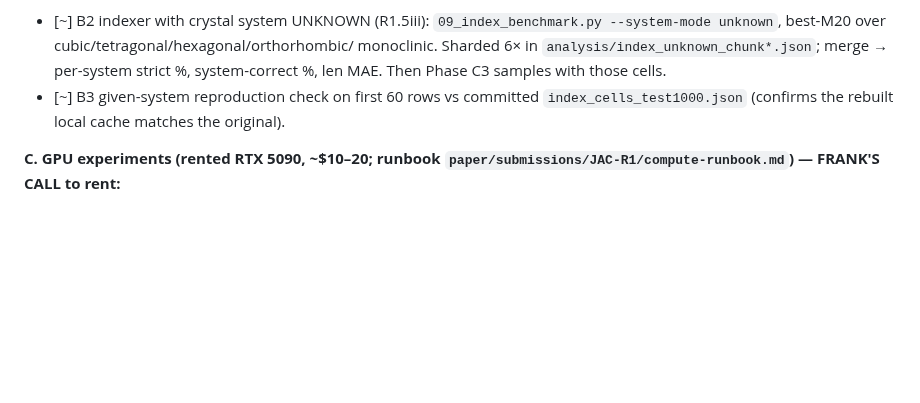
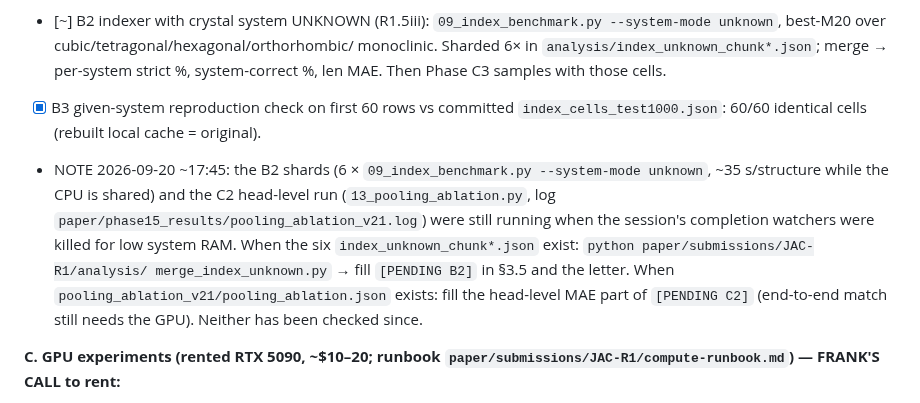
Before and after one commit to fronkt/pxrd-diff, a Markdown page: tasks/todo.md, the part around the change. Drawn GitHub-style; blank space fills up the shorter version.

Commit message:
todo: Phase 15 status note (B3 reproduced 60/60; B2 shards and C2 head ablation left running unwatched)

```diff
--- a/tasks/todo.md
+++ b/tasks/todo.md
@@ -1598,8 +1598,16 @@ Receipt acknowledgement DRAFTED in Gmail (not sent; Frank sends).
       --system-mode unknown`, best-M20 over cubic/tetragonal/hexagonal/orthorhombic/
       monoclinic. Sharded 6× in `analysis/index_unknown_chunk*.json`; merge → per-system
       strict %, system-correct %, len MAE. Then Phase C3 samples with those cells.
-- [~] B3 given-system reproduction check on first 60 rows vs committed
-      `index_cells_test1000.json` (confirms the rebuilt local cache matches the original).
+- [x] B3 given-system reproduction check on first 60 rows vs committed
+      `index_cells_test1000.json`: 60/60 identical cells (rebuilt local cache = original).
+- NOTE 2026-09-20 ~17:45: the B2 shards (6 × `09_index_benchmark.py --system-mode unknown`,
+      ~35 s/structure while the CPU is shared) and the C2 head-level run
+      (`13_pooling_ablation.py`, log `paper/phase15_results/pooling_ablation_v21.log`) were
+      still running when the session's completion watchers were killed for low system RAM.
+      When the six `index_unknown_chunk*.json` exist: `python paper/submissions/JAC-R1/analysis/
+      merge_index_unknown.py` → fill `[PENDING B2]` in §3.5 and the letter. When
+      `pooling_ablation_v21/pooling_ablation.json` exists: fill the head-level MAE part of
+      `[PENDING C2]` (end-to-end match still needs the GPU). Neither has been checked since.
 
 **C. GPU experiments (rented RTX 5090, ~$10–20; runbook
 `paper/submissions/JAC-R1/compute-runbook.md`) — FRANK'S CALL to rent:**
```
